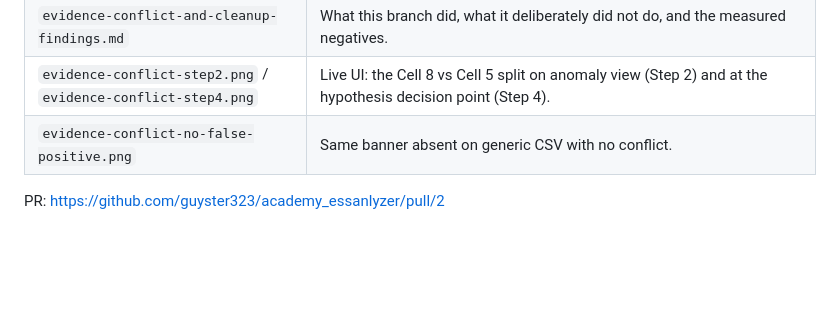
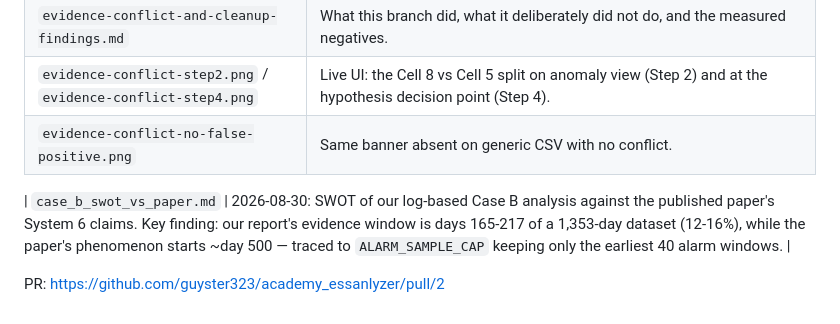
Before and after one commit to guyster323/academy_essanlyzer, a Markdown page: Report/README.md, the part around the change. Rendered like a GitHub page; blank space fills up the shorter version.

```diff
--- a/Report/README.md
+++ b/Report/README.md
@@ -25,4 +25,6 @@
 | `evidence-conflict-step2.png` / `evidence-conflict-step4.png` | Live UI: the Cell 8 vs Cell 5 split on anomaly view (Step 2) and at the hypothesis decision point (Step 4). |
 | `evidence-conflict-no-false-positive.png` | Same banner absent on generic CSV with no conflict. |
 
+| `case_b_swot_vs_paper.md` | 2026-08-30: SWOT of our log-based Case B analysis against the published paper's System 6 claims. Key finding: our report's evidence window is days 165-217 of a 1,353-day dataset (12-16%), while the paper's phenomenon starts ~day 500 — traced to `ALARM_SAMPLE_CAP` keeping only the earliest 40 alarm windows. |
+
 PR: https://github.com/guyster323/academy_essanlyzer/pull/2
```
Also changed, not shown: Report/case_b_swot_vs_paper.md (added, +237 -0 lines).
